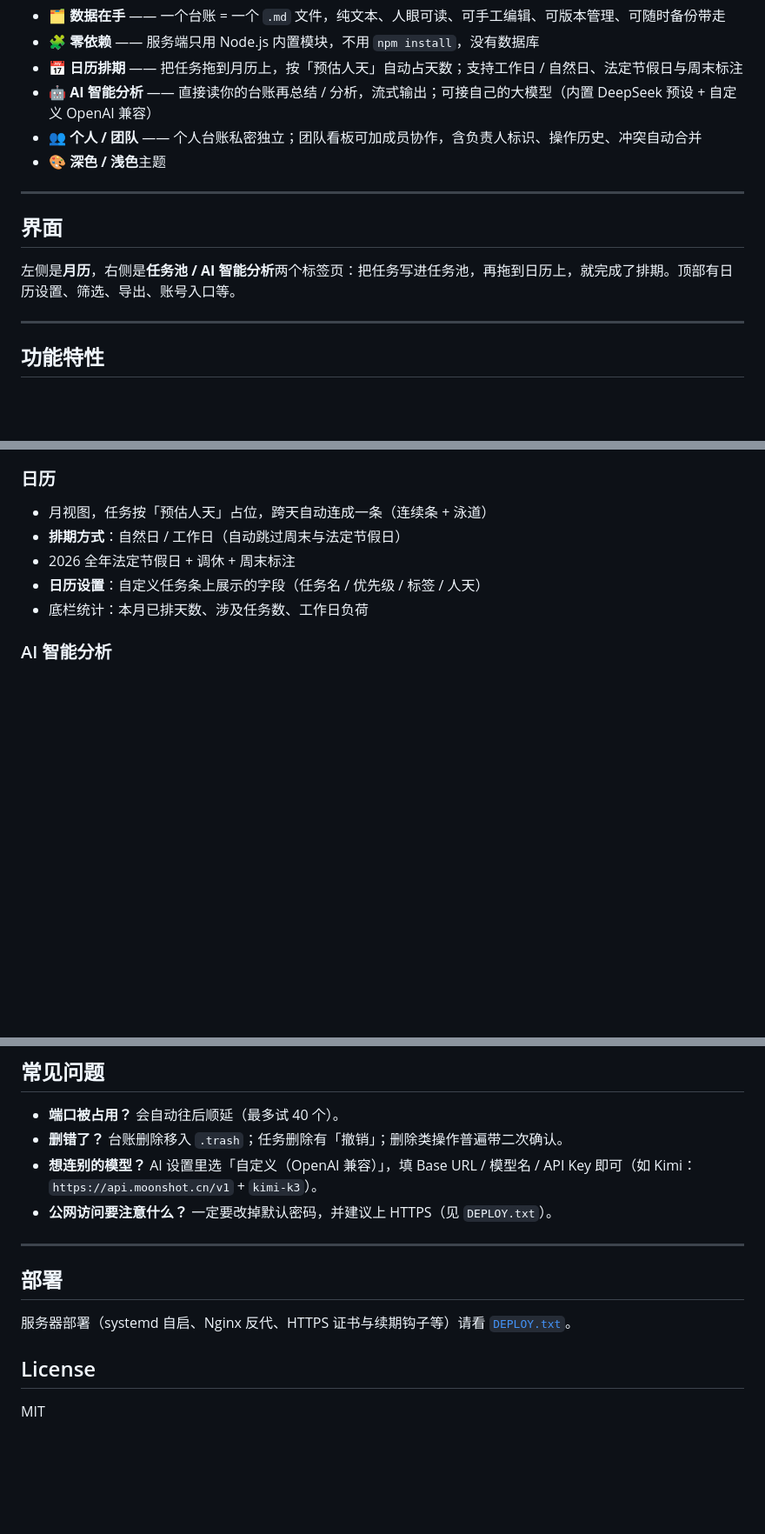
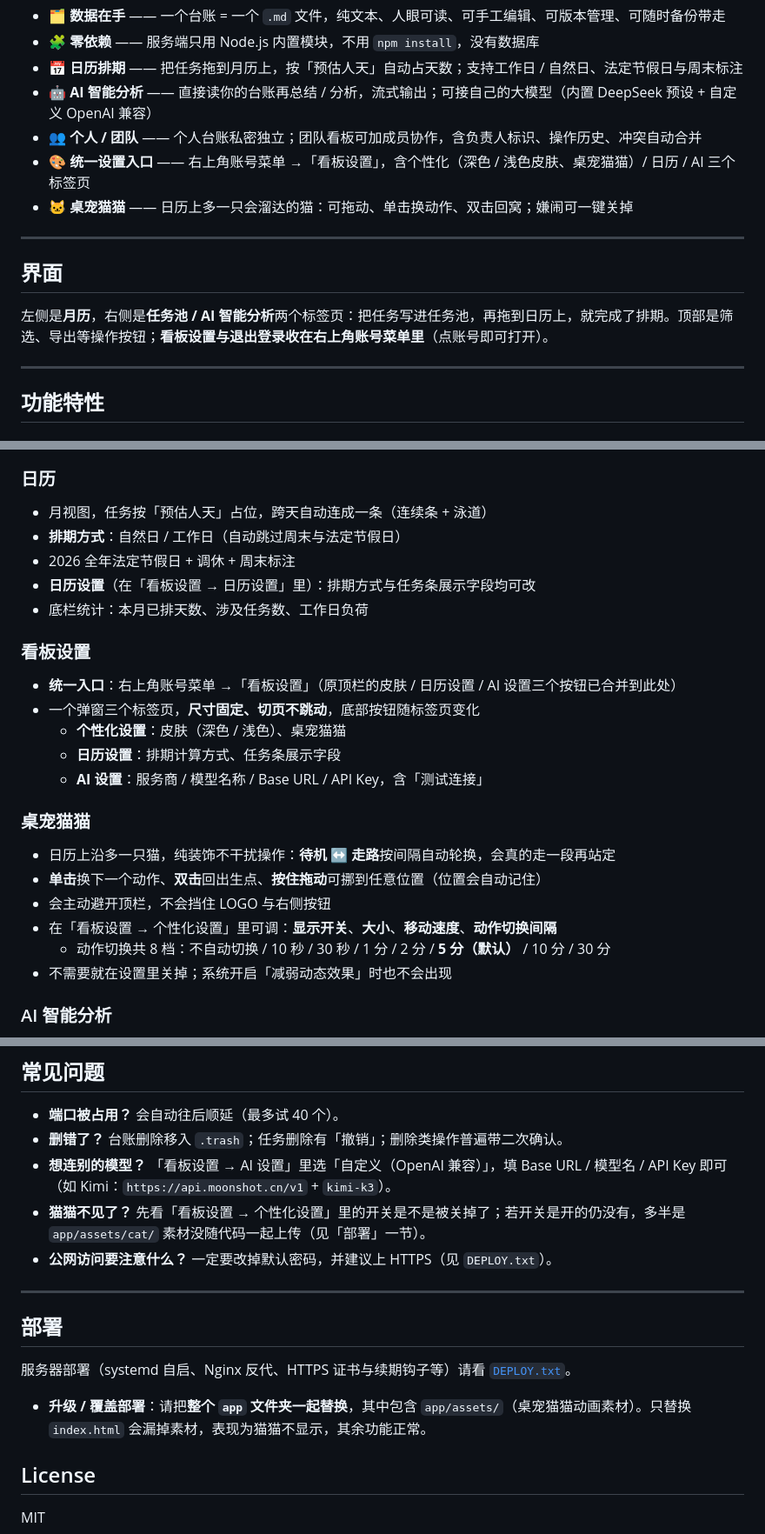
Before and after one commit to YYH830/AISmartBoard, a Markdown page: README.md, 3 parts joined by grey strips. Shown at 87% size. GitHub-like rendering; blank space fills up the shorter version.

```diff
--- a/README.md
+++ b/README.md
@@ -7,13 +7,14 @@
 - 📅 **日历排期** —— 把任务拖到月历上，按「预估人天」自动占天数；支持工作日 / 自然日、法定节假日与周末标注
 - 🤖 **AI 智能分析** —— 直接读你的台账再总结 / 分析，流式输出；可接自己的大模型（内置 DeepSeek 预设 + 自定义 OpenAI 兼容）
 - 👥 **个人 / 团队** —— 个人台账私密独立；团队看板可加成员协作，含负责人标识、操作历史、冲突自动合并
-- 🎨 **深色 / 浅色**主题
+- 🎨 **统一设置入口** —— 右上角账号菜单 →「看板设置」，含个性化（深色 / 浅色皮肤、桌宠猫猫）/ 日历 / AI 三个标签页
+- 🐱 **桌宠猫猫** —— 日历上多一只会溜达的猫：可拖动、单击换动作、双击回窝；嫌闹可一键关掉
 
 ---
 
 ## 界面
 
-左侧是**月历**，右侧是**任务池 / AI 智能分析**两个标签页：把任务写进任务池，再拖到日历上，就完成了排期。顶部有日历设置、筛选、导出、账号入口等。
+左侧是**月历**，右侧是**任务池 / AI 智能分析**两个标签页：把任务写进任务池，再拖到日历上，就完成了排期。顶部是筛选、导出等操作按钮；**看板设置与退出登录收在右上角账号菜单里**（点账号即可打开）。
 
 ---
 
@@ -28,8 +29,23 @@
 - 月视图，任务按「预估人天」占位，跨天自动连成一条（连续条 + 泳道）
 - **排期方式**：自然日 / 工作日（自动跳过周末与法定节假日）
 - 2026 全年法定节假日 + 调休 + 周末标注
-- **日历设置**：自定义任务条上展示的字段（任务名 / 优先级 / 标签 / 人天）
+- **日历设置**（在「看板设置 → 日历设置」里）：排期方式与任务条展示字段均可改
 - 底栏统计：本月已排天数、涉及任务数、工作日负荷
+
+### 看板设置
+- **统一入口**：右上角账号菜单 →「看板设置」（原顶栏的皮肤 / 日历设置 / AI 设置三个按钮已合并到此处）
+- 一个弹窗三个标签页，**尺寸固定、切页不跳动**，底部按钮随标签页变化
+  - **个性化设置**：皮肤（深色 / 浅色）、桌宠猫猫
+  - **日历设置**：排期计算方式、任务条展示字段
+  - **AI 设置**：服务商 / 模型名称 / Base URL / API Key，含「测试连接」
+
+### 桌宠猫猫
+- 日历上沿多一只猫，纯装饰不干扰操作：**待机 ↔ 走路**按间隔自动轮换，会真的走一段再站定
+- **单击**换下一个动作、**双击**回出生点、**按住拖动**可挪到任意位置（位置会自动记住）
+- 会主动避开顶栏，不会挡住 LOGO 与右侧按钮
+- 在「看板设置 → 个性化设置」里可调：**显示开关**、**大小**、**移动速度**、**动作切换间隔**
+  - 动作切换共 8 档：不自动切换 / 10 秒 / 30 秒 / 1 分 / 2 分 / **5 分（默认）** / 10 分 / 30 分
+- 不需要就在设置里关掉；系统开启「减弱动态效果」时也不会出现
 
 ### AI 智能分析
 - 顶部「任务池 / AI 智能分析」双标签；AI 直接读当前台账 MD 后作答（SSE 流式）
@@ -150,7 +167,8 @@ DEPLOY.txt       服务器部署说明
 
 - **端口被占用？** 会自动往后顺延（最多试 40 个）。
 - **删错了？** 台账删除移入 `.trash`；任务删除有「撤销」；删除类操作普遍带二次确认。
-- **想连别的模型？** AI 设置里选「自定义（OpenAI 兼容）」，填 Base URL / 模型名 / API Key 即可（如 Kimi：`https://api.moonshot.cn/v1` + `kimi-k3`）。
+- **想连别的模型？** 「看板设置 → AI 设置」里选「自定义（OpenAI 兼容）」，填 Base URL / 模型名 / API Key 即可（如 Kimi：`https://api.moonshot.cn/v1` + `kimi-k3`）。
+- **猫猫不见了？** 先看「看板设置 → 个性化设置」里的开关是不是被关掉了；若开关是开的仍没有，多半是 `app/assets/cat/` 素材没随代码一起上传（见「部署」一节）。
 - **公网访问要注意什么？** 一定要改掉默认密码，并建议上 HTTPS（见 `DEPLOY.txt`）。
 
 ---
@@ -159,6 +177,8 @@ DEPLOY.txt       服务器部署说明
 
 服务器部署（systemd 自启、Nginx 反代、HTTPS 证书与续期钩子等）请看 [`DEPLOY.txt`](./DEPLOY.txt)。
 
+- **升级 / 覆盖部署**：请把**整个 `app` 文件夹一起替换**，其中包含 `app/assets/`（桌宠猫猫动画素材）。只替换 `index.html` 会漏掉素材，表现为猫猫不显示，其余功能正常。
+
 ## License
 
 MIT
```
Also changed, not shown: other parts of README.md (+1 -0 lines), 本次改动说明.md (+24 -9 lines).
